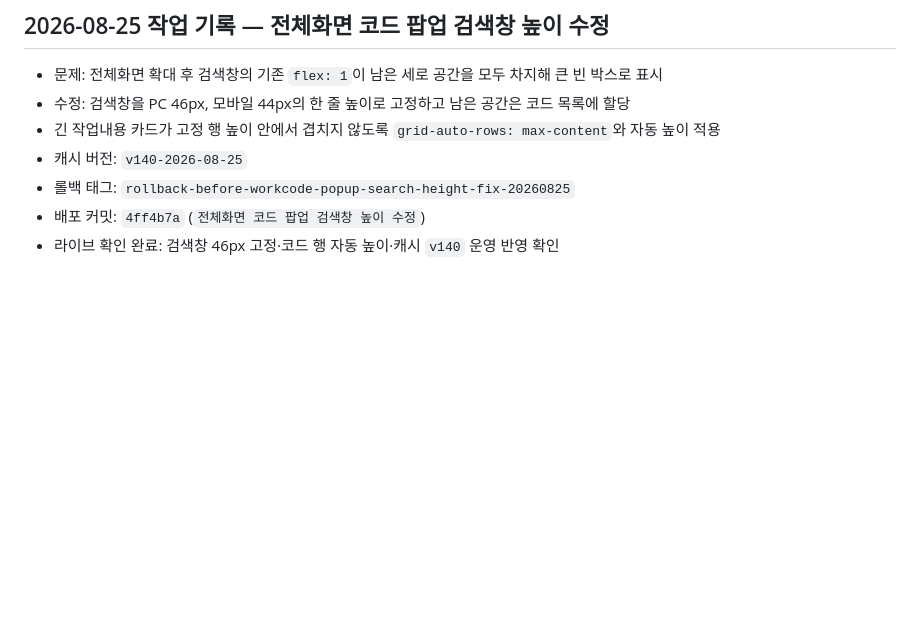
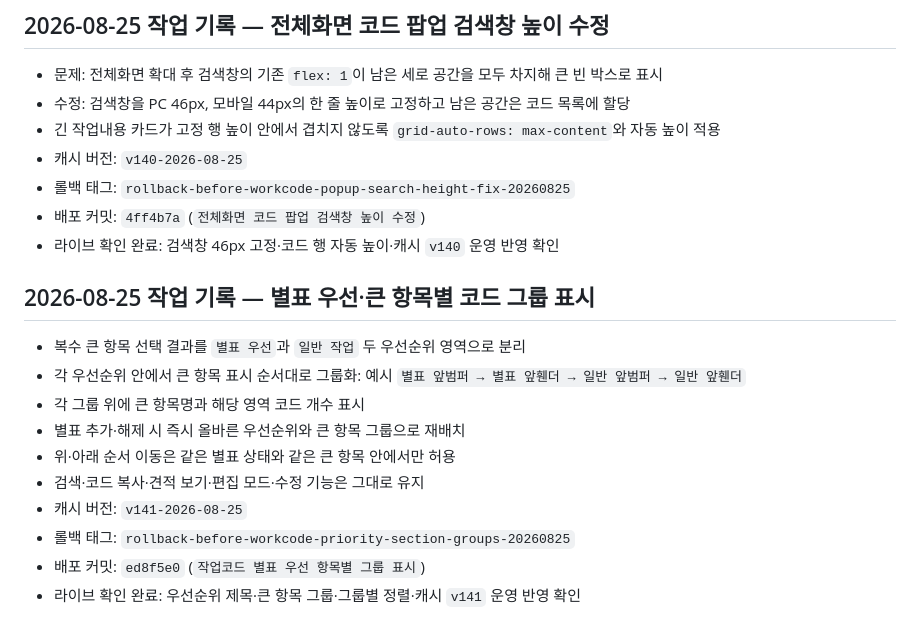
Before and after one commit to un910315-cyber/kgm-seongsu-home, a Markdown page: CODEX.md, the part around the change. Rendered like a GitHub page; blank space fills up the shorter version.

Commit message:
CODEX 작업코드 그룹 정렬 기록

```diff
--- a/CODEX.md
+++ b/CODEX.md
@@ -479,3 +479,16 @@ Firebase 규칙 주소:
 - 롤백 태그: `rollback-before-workcode-popup-search-height-fix-20260825`
 - 배포 커밋: `4ff4b7a` (`전체화면 코드 팝업 검색창 높이 수정`)
 - 라이브 확인 완료: 검색창 46px 고정·코드 행 자동 높이·캐시 `v140` 운영 반영 확인
+
+## 2026-08-25 작업 기록 — 별표 우선·큰 항목별 코드 그룹 표시
+
+- 복수 큰 항목 선택 결과를 `별표 우선`과 `일반 작업` 두 우선순위 영역으로 분리
+- 각 우선순위 안에서 큰 항목 표시 순서대로 그룹화: 예시 `별표 앞범퍼 → 별표 앞휀더 → 일반 앞범퍼 → 일반 앞휀더`
+- 각 그룹 위에 큰 항목명과 해당 영역 코드 개수 표시
+- 별표 추가·해제 시 즉시 올바른 우선순위와 큰 항목 그룹으로 재배치
+- 위·아래 순서 이동은 같은 별표 상태와 같은 큰 항목 안에서만 허용
+- 검색·코드 복사·견적 보기·편집 모드·수정 기능은 그대로 유지
+- 캐시 버전: `v141-2026-08-25`
+- 롤백 태그: `rollback-before-workcode-priority-section-groups-20260825`
+- 배포 커밋: `ed8f5e0` (`작업코드 별표 우선 항목별 그룹 표시`)
+- 라이브 확인 완료: 우선순위 제목·큰 항목 그룹·그룹별 정렬·캐시 `v141` 운영 반영 확인
```
